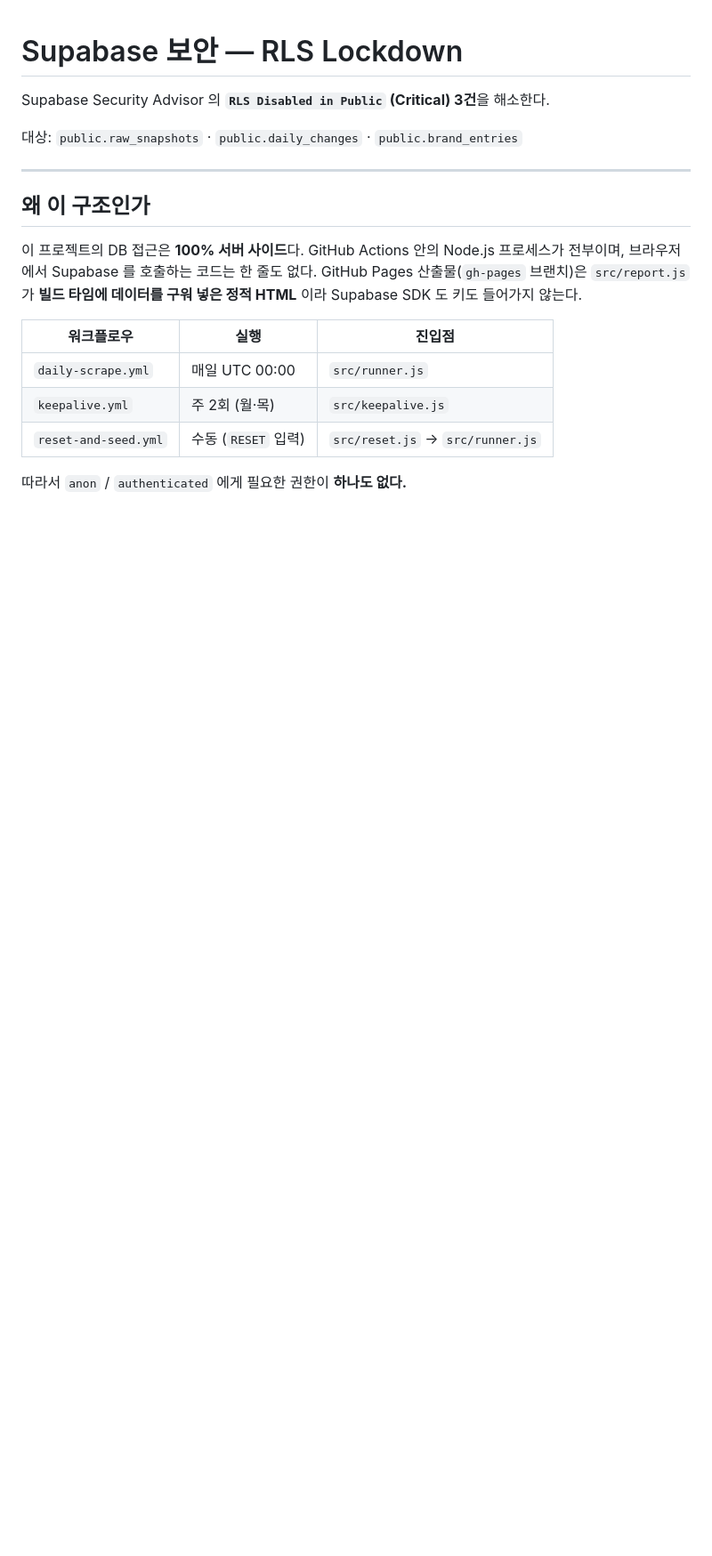
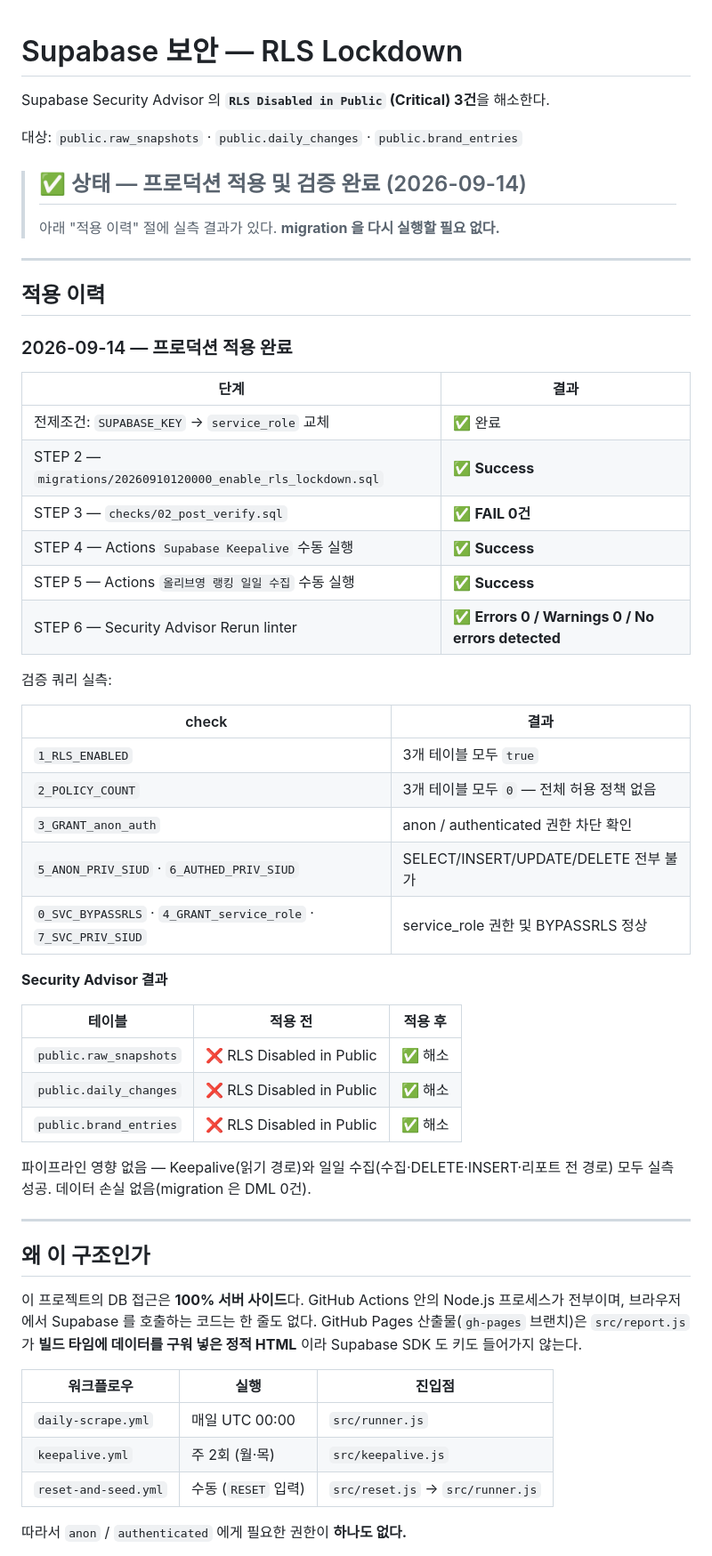
Before and after one commit to ddddu000-debug/oliveyoung-tracker-, a Markdown page: supabase/README.md, the part around one of its changes. Shown at 89% size. Rendered like a GitHub page; blank space fills up the shorter version.

Commit message:
docs: RLS lockdown 프로덕션 적용·검증 결과 기록
2026-09-14 프로덕션 적용 완료. README 에 "적용 이력" 절을 추가하고
상단에 상태 배너를 달았다. "적용 절차" 절은 재현·재적용용임을 명시.

실측 결과:

  STEP 2 migration                    Success
  STEP 3 checks/02_post_verify.sql    FAIL 0건
    - 1_RLS_ENABLED          3개 테이블 모두 true
    - 2_POLICY_COUNT         3개 테이블 모두 0 (전체 허용 정책 없음)
    - 3_GRANT_anon_auth      anon/authenticated 권한 차단 확인
    - 5/6_*_PRIV_SIUD        SELECT/INSERT/UPDATE/DELETE 전부 불가
    - 0/4/7_SVC_*            service_role 권한 및 BYPASSRLS 정상
  STEP 4 Supabase Keepalive           Success
  STEP 5 올리브영 랭킹 일일 수집       Success
  STEP 6 Security Advisor             Errors 0 / Warnings 0 / No errors detected

raw_snapshots / daily_changes / brand_entries 3건의
"RLS Disabled in Public" (Critical) 전부 해소됐다.
파이프라인 영향 없음. migration 은 DML 0건이라 데이터 손실 없음.

DB 는 추가로 변경하지 않았다 — 이 커밋은 문서만 갱신한다.

Co-Authored-By: Claude Opus 5 (1M context) <noreply@anthropic.com>
Claude-Session: https://claude.ai/code/session_01Vf75JDWJhhTggzqFmu14r5

```diff
--- a/supabase/README.md
+++ b/supabase/README.md
@@ -3,6 +3,46 @@
 Supabase Security Advisor 의 **`RLS Disabled in Public` (Critical) 3건**을 해소한다.
 
 대상: `public.raw_snapshots` · `public.daily_changes` · `public.brand_entries`
+
+> ## ✅ 상태 — 프로덕션 적용 및 검증 완료 (2026-09-14)
+>
+> 아래 "적용 이력" 절에 실측 결과가 있다. **migration 을 다시 실행할 필요 없다.**
+
+---
+
+## 적용 이력
+
+### 2026-09-14 — 프로덕션 적용 완료
+
+| 단계 | 결과 |
+|---|---|
+| 전제조건: `SUPABASE_KEY` → `service_role` 교체 | ✅ 완료 |
+| STEP 2 — `migrations/20260910120000_enable_rls_lockdown.sql` | ✅ **Success** |
+| STEP 3 — `checks/02_post_verify.sql` | ✅ **FAIL 0건** |
+| STEP 4 — Actions `Supabase Keepalive` 수동 실행 | ✅ **Success** |
+| STEP 5 — Actions `올리브영 랭킹 일일 수집` 수동 실행 | ✅ **Success** |
+| STEP 6 — Security Advisor Rerun linter | ✅ **Errors 0 / Warnings 0 / No errors detected** |
+
+검증 쿼리 실측:
+
+| check | 결과 |
+|---|---|
+| `1_RLS_ENABLED` | 3개 테이블 모두 `true` |
+| `2_POLICY_COUNT` | 3개 테이블 모두 `0` — 전체 허용 정책 없음 |
+| `3_GRANT_anon_auth` | anon / authenticated 권한 차단 확인 |
+| `5_ANON_PRIV_SIUD` · `6_AUTHED_PRIV_SIUD` | SELECT/INSERT/UPDATE/DELETE 전부 불가 |
+| `0_SVC_BYPASSRLS` · `4_GRANT_service_role` · `7_SVC_PRIV_SIUD` | service_role 권한 및 BYPASSRLS 정상 |
+
+**Security Advisor 결과**
+
+| 테이블 | 적용 전 | 적용 후 |
+|---|---|---|
+| `public.raw_snapshots` | ❌ RLS Disabled in Public | ✅ 해소 |
+| `public.daily_changes` | ❌ RLS Disabled in Public | ✅ 해소 |
+| `public.brand_entries` | ❌ RLS Disabled in Public | ✅ 해소 |
+
+파이프라인 영향 없음 — Keepalive(읽기 경로)와 일일 수집(수집·DELETE·INSERT·리포트 전 경로)
+모두 실측 성공. 데이터 손실 없음(migration 은 DML 0건).
 
 ---
 
```
Also changed, not shown: other parts of supabase/README.md (+3 -0 lines).
